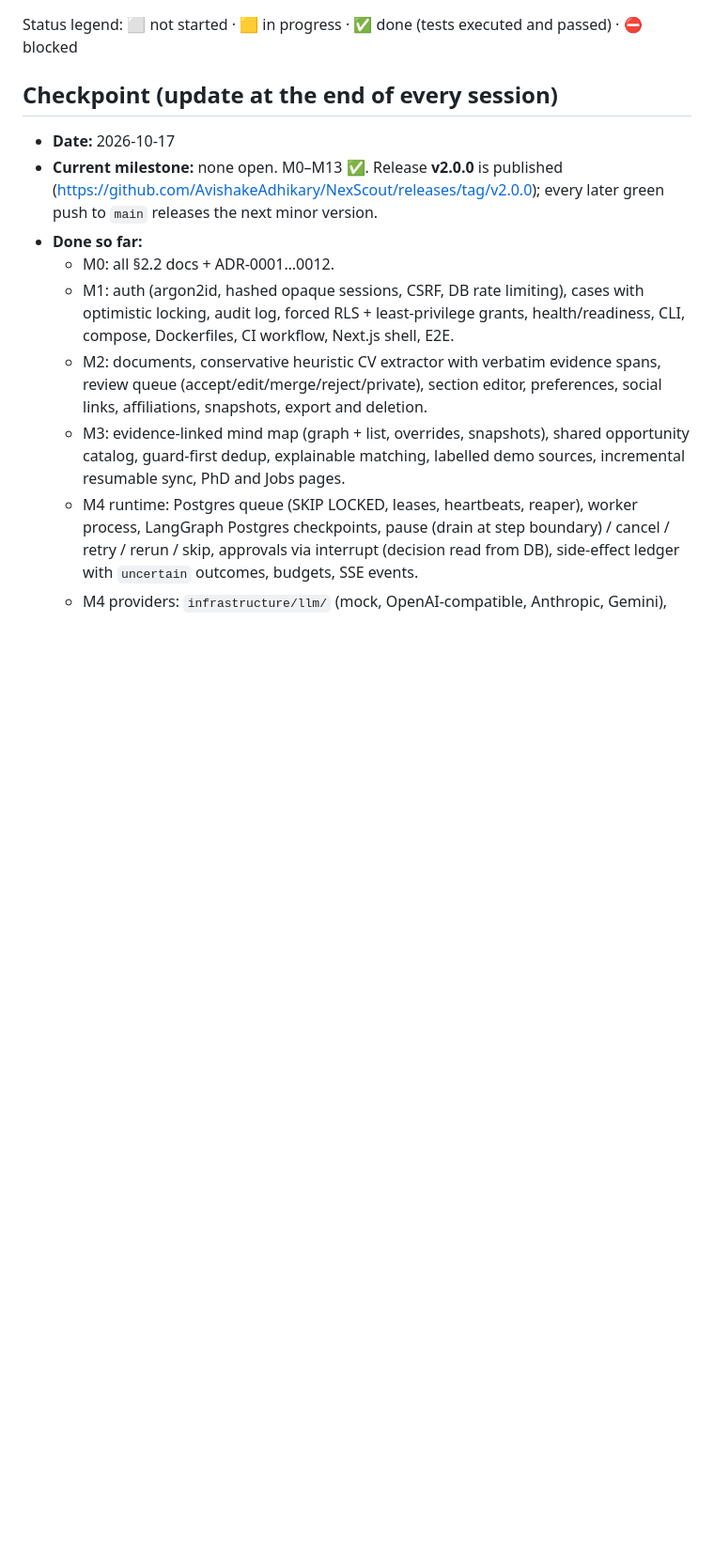
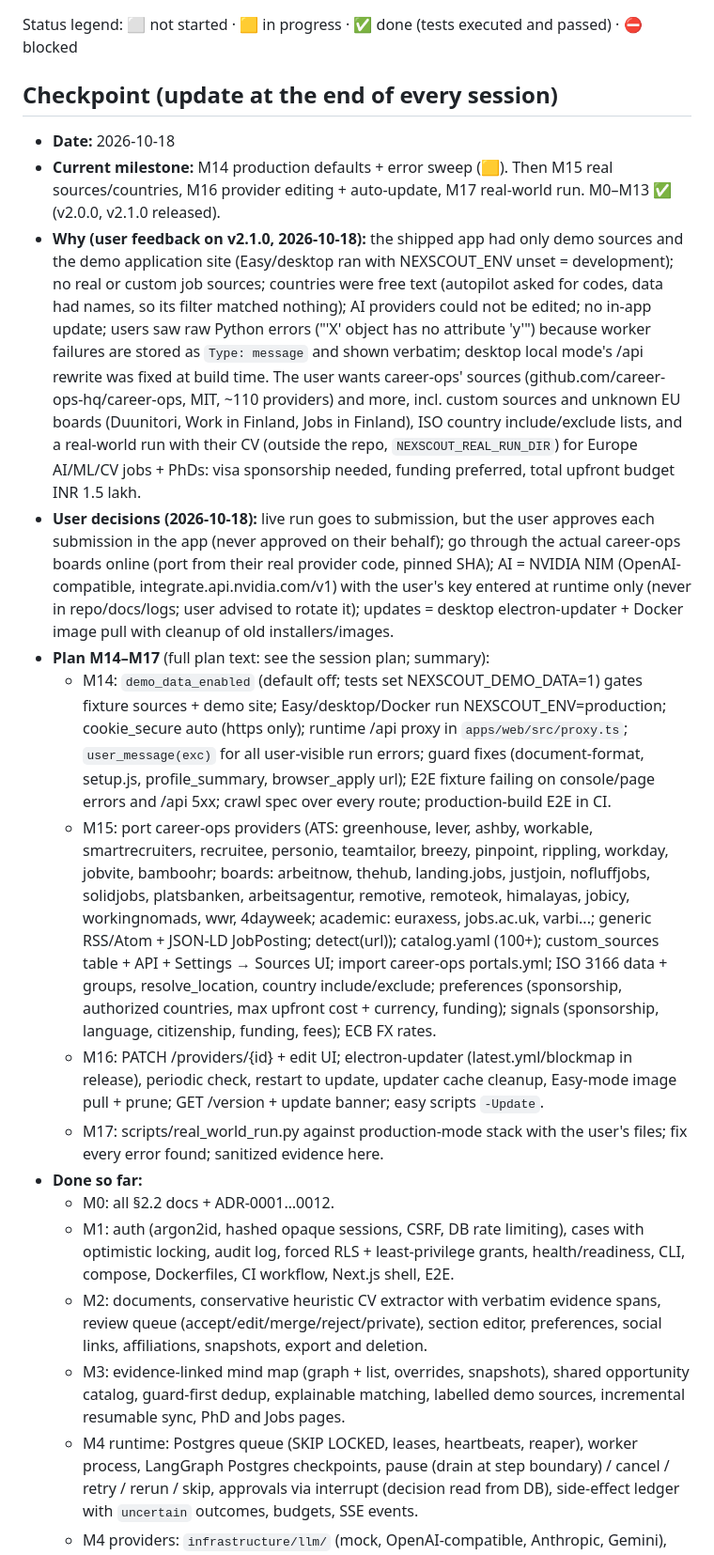
Before and after one commit to AvishakeAdhikary/NexScout, a Markdown page: docs/ROADMAP.md, the part around the change. Shown at 94% size. Drawn GitHub-style; blank space fills up the shorter version.

Commit message:
Roadmap: plan M14-M17 (production defaults, real sources, countries, updates, real-world run)
Co-Authored-By: Claude Opus 5.5 <noreply@anthropic.com>

```diff
--- a/docs/ROADMAP.md
+++ b/docs/ROADMAP.md
@@ -3,8 +3,42 @@
 Status legend: ⬜ not started · 🟨 in progress · ✅ done (tests executed and passed) · ⛔ blocked
 
 ## Checkpoint (update at the end of every session)
-- **Date:** 2026-10-17
-- **Current milestone:** none open. M0–M13 ✅. Release **v2.0.0** is published (https://github.com/AvishakeAdhikary/NexScout/releases/tag/v2.0.0); every later green push to `main` releases the next minor version.
+- **Date:** 2026-10-18
+- **Current milestone:** M14 production defaults + error sweep (🟨). Then M15 real sources/countries, M16 provider
+  editing + auto-update, M17 real-world run. M0–M13 ✅ (v2.0.0, v2.1.0 released).
+- **Why (user feedback on v2.1.0, 2026-10-18):** the shipped app had only demo sources and the demo application
+  site (Easy/desktop ran with NEXSCOUT_ENV unset = development); no real or custom job sources; countries were free
+  text (autopilot asked for codes, data had names, so its filter matched nothing); AI providers could not be
+  edited; no in-app update; users saw raw Python errors ("'X' object has no attribute 'y'") because worker
+  failures are stored as `Type: message` and shown verbatim; desktop local mode's /api rewrite was fixed at build
+  time. The user wants career-ops' sources (github.com/career-ops-hq/career-ops, MIT, ~110 providers) and more,
+  incl. custom sources and unknown EU boards (Duunitori, Work in Finland, Jobs in Finland), ISO country
+  include/exclude lists, and a real-world run with their CV (outside the repo, `NEXSCOUT_REAL_RUN_DIR`) for
+  Europe AI/ML/CV jobs + PhDs: visa sponsorship needed, funding preferred, total upfront budget INR 1.5 lakh.
+- **User decisions (2026-10-18):** live run goes to submission, but the user approves each submission in the
+  app (never approved on their behalf); go through the actual career-ops boards online (port from their real
+  provider code, pinned SHA); AI = NVIDIA NIM (OpenAI-compatible, integrate.api.nvidia.com/v1) with the user's
+  key entered at runtime only (never in repo/docs/logs; user advised to rotate it); updates = desktop
+  electron-updater + Docker image pull with cleanup of old installers/images.
+- **Plan M14–M17** (full plan text: see the session plan; summary):
+  - M14: `demo_data_enabled` (default off; tests set NEXSCOUT_DEMO_DATA=1) gates fixture sources + demo site;
+    Easy/desktop/Docker run NEXSCOUT_ENV=production; cookie_secure auto (https only); runtime /api proxy in
+    `apps/web/src/proxy.ts`; `user_message(exc)` for all user-visible run errors; guard fixes
+    (document-format, setup.js, profile_summary, browser_apply url); E2E fixture failing on console/page errors
+    and /api 5xx; crawl spec over every route; production-build E2E in CI.
+  - M15: port career-ops providers (ATS: greenhouse, lever, ashby, workable, smartrecruiters, recruitee, personio,
+    teamtailor, breezy, pinpoint, rippling, workday, jobvite, bamboohr; boards: arbeitnow, thehub, landing.jobs,
+    justjoin, nofluffjobs, solidjobs, platsbanken, arbeitsagentur, remotive, remoteok, himalayas, jobicy,
+    workingnomads, wwr, 4dayweek; academic: euraxess, jobs.ac.uk, varbi...; generic RSS/Atom + JSON-LD
+    JobPosting; detect(url)); catalog.yaml (100+); custom_sources table + API + Settings → Sources UI; import
+    career-ops portals.yml; ISO 3166 data + groups, resolve_location, country include/exclude; preferences
+    (sponsorship, authorized countries, max upfront cost + currency, funding); signals (sponsorship, language,
+    citizenship, funding, fees); ECB FX rates.
+  - M16: PATCH /providers/{id} + edit UI; electron-updater (latest.yml/blockmap in release), periodic check,
+    restart to update, updater cache cleanup, Easy-mode image pull + prune; GET /version + update banner;
+    easy scripts `-Update`.
+  - M17: scripts/real_world_run.py against production-mode stack with the user's files; fix every error found;
+    sanitized evidence here.
 - **Done so far:**
   - M0: all §2.2 docs + ADR-0001…0012.
   - M1: auth (argon2id, hashed opaque sessions, CSRF, DB rate limiting), cases with optimistic
```
